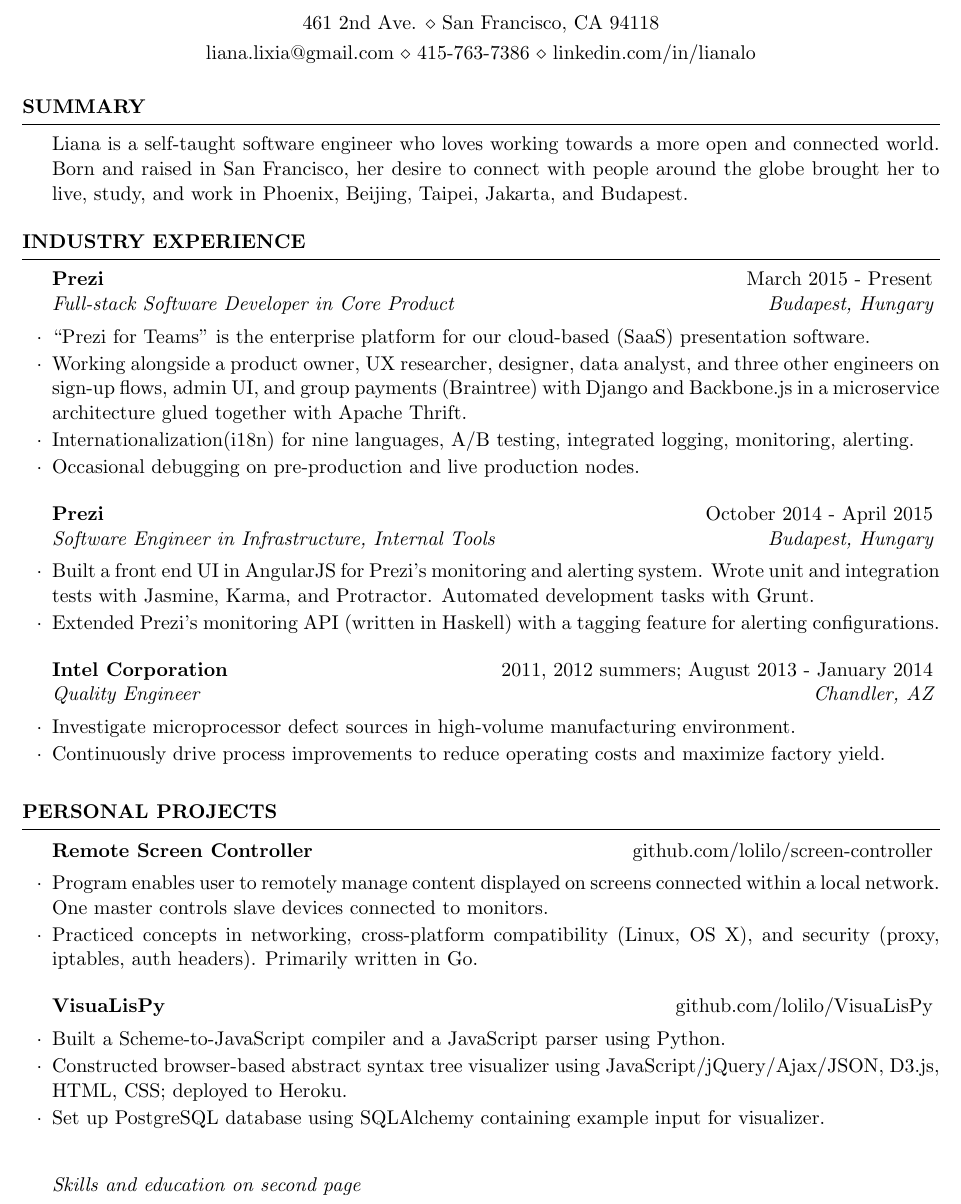
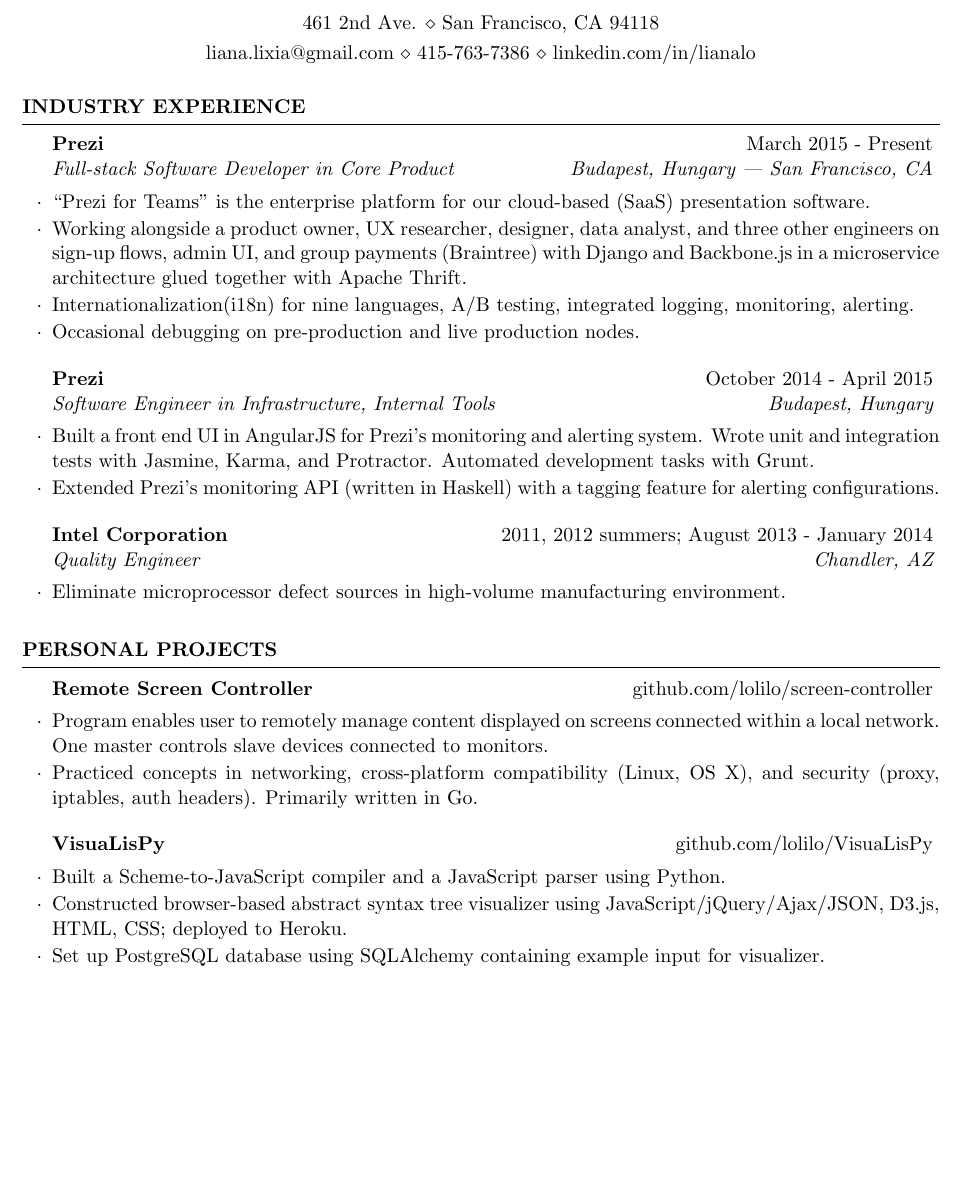
Before and after one commit to lolilo/resume, a LaTeX CV (liana_lo_resume_June_2015.tex): part of page 1 of 2, cut so that both start at the same text, the shorter picture padded with empty space. Compiled offline with pdfLaTeX.

Commit message:
skills on first page; no summary

```diff
--- a/liana_lo_resume_June_2015.tex
+++ b/liana_lo_resume_June_2015.tex
@@ -34,12 +34,13 @@
 %   SUMMARY SECTION
 %----------------------------------------------------------------------------------------
 
-\begin{rSection}{Summary}
-% Liana is a full-stack software engineer who loves solving the puzzles that come with her daily work.
-% Liana is a full-stack software engineer who loves working towards a more open and connected world.
-Liana is a self-taught software engineer who loves working towards a more open and connected world. Born and raised in San Francisco, her desire to connect with people around the globe brought her to live, study, and work in Phoenix, Beijing, Taipei, Jakarta, and Budapest.
+% \begin{rSection}{Summary}
+% % Liana is a full-stack software engineer who loves solving the puzzles that come with her daily work.
+% % Liana is a full-stack software engineer who loves working towards a more open and connected world.
 
-\end{rSection}
+% Liana is a self-taught software engineer who loves working towards a more open and connected world. Born and raised in San Francisco, her desire to connect with people around the globe brought her to live, study, and work in Phoenix, Beijing, Taipei, Jakarta, and Budapest.
+
+% \end{rSection}
 
 %----------------------------------------------------------------------------------------
 %   WORK EXPERIENCE SECTION
@@ -47,7 +48,7 @@
 
 \begin{rSection}{Industry Experience}
 
-\begin{rSubsection}{Prezi}{March 2015 - Present}{Full-stack Software Developer in Core Product}{Budapest, Hungary}
+\begin{rSubsection}{Prezi}{March 2015 - Present}{Full-stack Software Developer in Core Product}{Budapest, Hungary | San Francisco, CA}
 \item ``Prezi for Teams'' is the enterprise platform for our cloud-based (SaaS) presentation software.
 \item Working alongside a product owner, UX researcher, designer, data analyst, and three other engineers on sign-up flows, admin UI, and group payments (Braintree) with Django and Backbone.js in a microservice architecture glued together with Apache Thrift.
 \item Internationalization(i18n) for nine languages, A/B testing, integrated logging, monitoring, alerting.
@@ -65,8 +66,8 @@
 %------------------------------------------------
 
 \begin{rSubsection}{Intel Corporation}{2011, 2012 summers; August 2013 - January 2014}{Quality Engineer}{Chandler, AZ}
-\item Investigate microprocessor defect sources in high-volume manufacturing environment.
-\item Continuously drive process improvements to reduce operating costs and maximize factory yield.
+\item Eliminate microprocessor defect sources in high-volume manufacturing environment.
+% \item Continuously drive process improvements to reduce operating costs and maximize factory yield.
 \end{rSubsection}
 
 \end{rSection}
@@ -89,10 +90,7 @@
 \begin{rSubsection}{VisuaLisPy}{github.com/lolilo/VisuaLisPy}{}{}
 \item Built a Scheme-to-JavaScript compiler and a JavaScript parser using Python.
 \item Constructed browser-based abstract syntax tree visualizer using JavaScript/jQuery/Ajax/JSON, D3.js, HTML, CSS; deployed to Heroku.
-\item Set up PostgreSQL database using SQLAlchemy containing example input for visualizer. \\ \smallskip
-
-
-{\em Skills and education on second page}
+\item Set up PostgreSQL database using SQLAlchemy containing example input for visualizer.
 \end{rSubsection}
 
 \end{rSection}
```
Also changed, not shown: liana_lo_resume_June_2015.tex (2 more changed lines).
